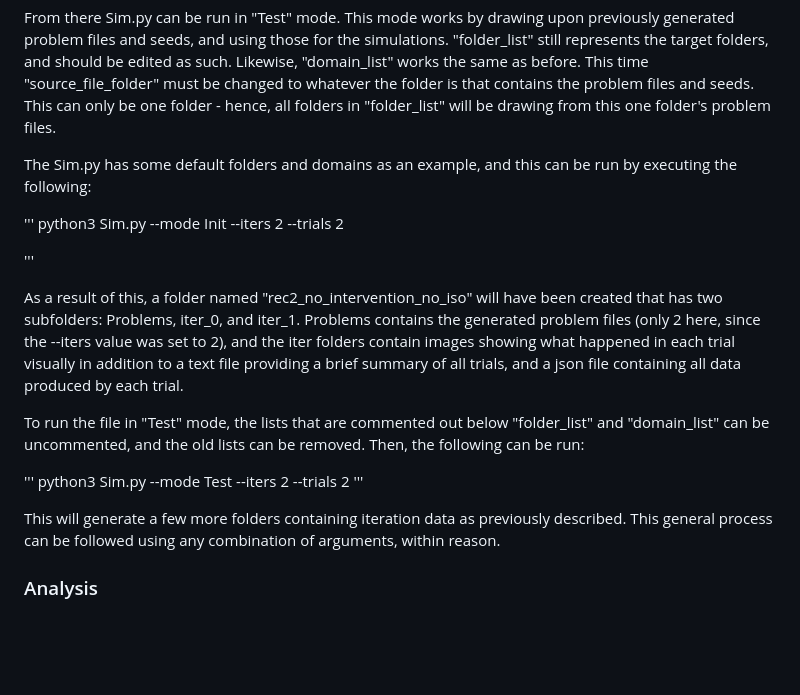
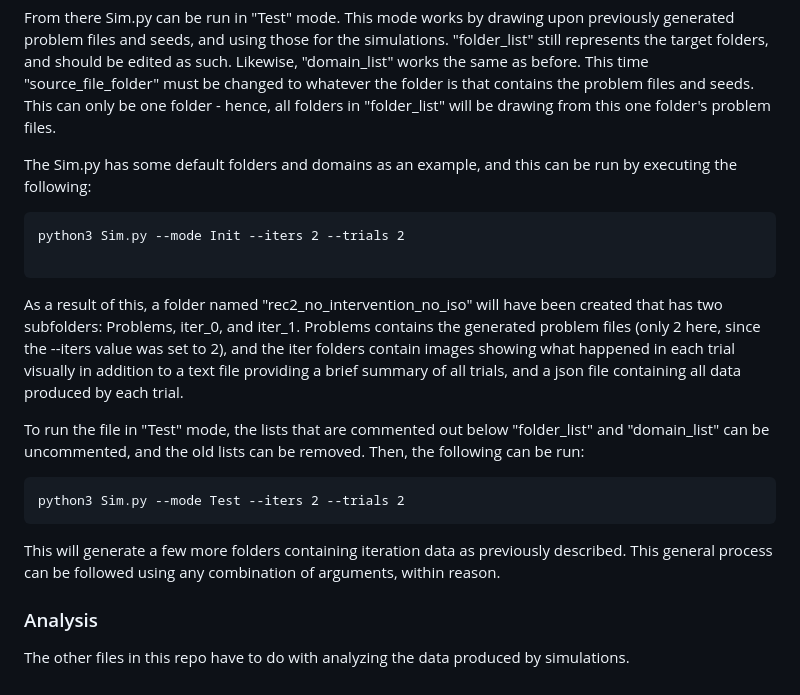
Before and after one commit to brucechidley/RDDL-covid-sim, a Markdown page: README.md, the part around one of its changes. Drawn GitHub-style; blank space fills up the shorter version.

````diff
--- a/README.md
+++ b/README.md
@@ -57,19 +57,21 @@ From there Sim.py can be run in "Test" mode. This mode works by drawing upon pre
 
 The Sim.py has some default folders and domains as an example, and this can be run by executing the following:
 
-'''
+```
 python3 Sim.py --mode Init --iters 2 --trials 2
 
-'''
+```
 
 As a result of this, a folder named "rec2_no_intervention_no_iso" will have been created that has two subfolders: Problems, iter_0, and iter_1. Problems contains the generated problem files (only 2 here, since the --iters value was set to 2), and the iter folders contain images showing what happened in each trial visually in addition to a text file providing a brief summary of all trials, and a json file containing all data produced by each trial.
 
 To run the file in "Test" mode, the lists that are commented out below "folder_list" and "domain_list" can be uncommented, and the old lists can be removed. Then, the following can be run:
 
-'''
+```
 python3 Sim.py --mode Test --iters 2 --trials 2
-'''
+```
 
 This will generate a few more folders containing iteration data as previously described. This general process can be followed using any combination of arguments, within reason.
 
 ### Analysis
+
+The other files in this repo have to do with analyzing the data produced by simulations.
````
Also changed, not shown: other parts of README.md (+4 -4 lines).
